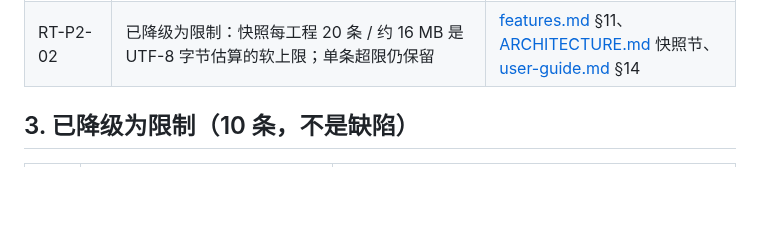
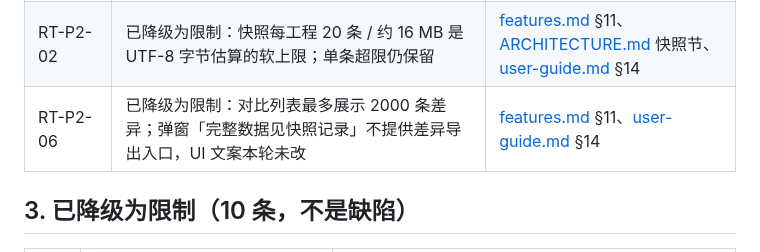
Before and after one commit to idcu/plotpin, a Markdown page: docs/known-issues.md, the part around the change. Rendered like a GitHub page; blank space fills up the shorter version.

```diff
--- a/docs/known-issues.md
+++ b/docs/known-issues.md
@@ -165,6 +165,7 @@
 | CORE-P2-13 | 已收敛（归档）：`drawSelection` 的无用 `alloc` 已在 N-27 删除，见 §2.4 对应条目 | [known-issues.md](known-issues.md) §2.4 |
 | CORE-P2-14 | 已归档（仅自测入口）：`historyValueEqual` 生产代码不使用，保留供自测；断言未删除 | [known-issues.md](known-issues.md) §2.4 |
 | RT-P2-02 | 已降级为限制：快照每工程 20 条 / 约 16 MB 是 UTF-8 字节估算的软上限；单条超限仍保留 | [features.md](features.md) §11、[ARCHITECTURE.md](ARCHITECTURE.md) 快照节、[user-guide.md](user-guide.md) §14 |
+| RT-P2-06 | 已降级为限制：对比列表最多展示 2000 条差异；弹窗「完整数据见快照记录」不提供差异导出入口，UI 文案本轮未改 | [features.md](features.md) §11、[user-guide.md](user-guide.md) §14 |
 
 ## 3. 已降级为限制（10 条，不是缺陷）
 
```
Also changed, not shown: docs/features.md (+1 -1 lines), docs/user-guide.md (+1 -1 lines).
